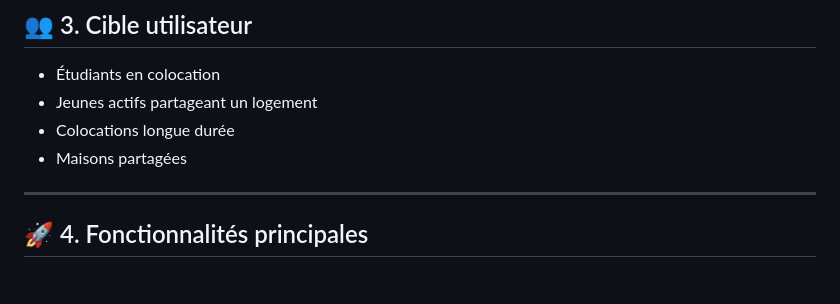
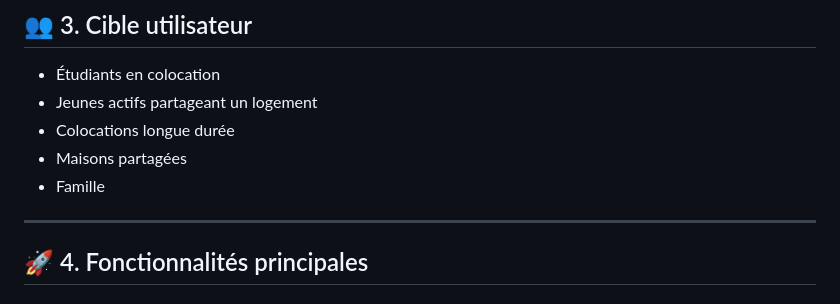
Before and after one commit to Victor-Voyer/ColocManager, a Markdown page: README.md, the part around the change. GitHub-like rendering.

```diff
--- a/README.md
+++ b/README.md
@@ -31,6 +31,7 @@ ColocManager répond à ces problématiques via une plateforme collaborative acc
 - Jeunes actifs partageant un logement
 - Colocations longue durée
 - Maisons partagées
+- Famille
 
 ---
 
```
Also changed, not shown: Charte-graphique.md (added, +150 -0 lines).
